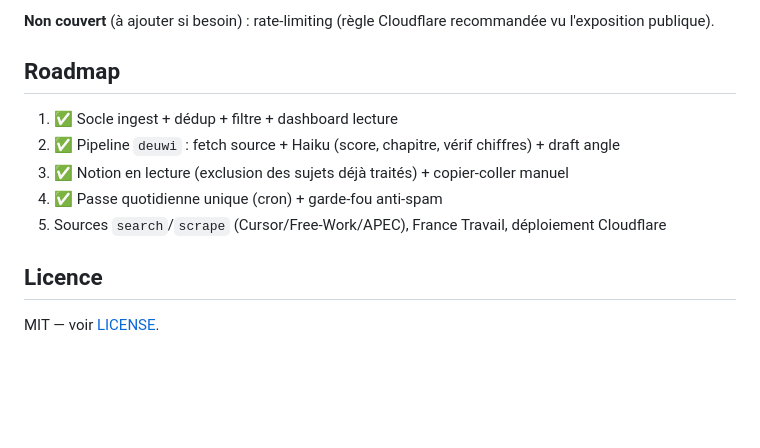
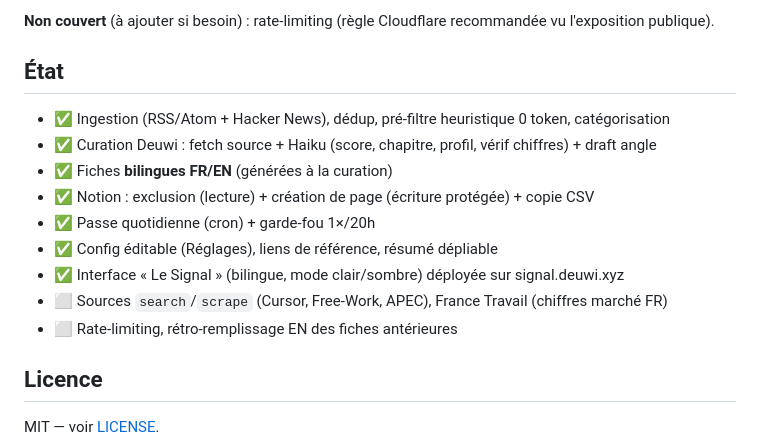
Before and after one commit to deuwi/LeSignal, a Markdown page: README.md, the part around one of its changes. Drawn GitHub-style; blank space fills up the shorter version.

Commit message:
docs: README à jour — Le Signal, cron quotidien, Notion R/W, bilingue, dark, domaine
Co-Authored-By: Claude Opus 4.8 <noreply@anthropic.com>

```diff
--- a/README.md
+++ b/README.md
@@ -103,13 +124,17 @@ Côté dashboard : la clé est saisie **une fois** (popup), gardée en `localSto
 
 **Non couvert** (à ajouter si besoin) : rate-limiting (règle Cloudflare recommandée vu l'exposition publique).
 
-## Roadmap
+## État
 
-1. ✅ Socle ingest + dédup + filtre + dashboard lecture
-2. ✅ Pipeline `deuwi` : fetch source + Haiku (score, chapitre, vérif chiffres) + draft angle
-3. ✅ Notion en lecture (exclusion des sujets déjà traités) + copier-coller manuel
-4. ✅ Passe quotidienne unique (cron) + garde-fou anti-spam
-5. Sources `search`/`scrape` (Cursor/Free-Work/APEC), France Travail, déploiement Cloudflare
+- ✅ Ingestion (RSS/Atom + Hacker News), dédup, pré-filtre heuristique 0 token, catégorisation
+- ✅ Curation Deuwi : fetch source + Haiku (score, chapitre, profil, vérif chiffres) + draft angle
+- ✅ Fiches **bilingues FR/EN** (générées à la curation)
+- ✅ Notion : exclusion (lecture) + création de page (écriture protégée) + copie CSV
+- ✅ Passe quotidienne (cron) + garde-fou 1×/20h
+- ✅ Config éditable (Réglages), liens de référence, résumé dépliable
+- ✅ Interface « Le Signal » (bilingue, mode clair/sombre) déployée sur signal.deuwi.xyz
+- ⬜ Sources `search`/`scrape` (Cursor, Free-Work, APEC), France Travail (chiffres marché FR)
+- ⬜ Rate-limiting, rétro-remplissage EN des fiches antérieures
 
 ## Licence
 
```
Also changed, not shown: other parts of README.md (+63 -42 lines).
